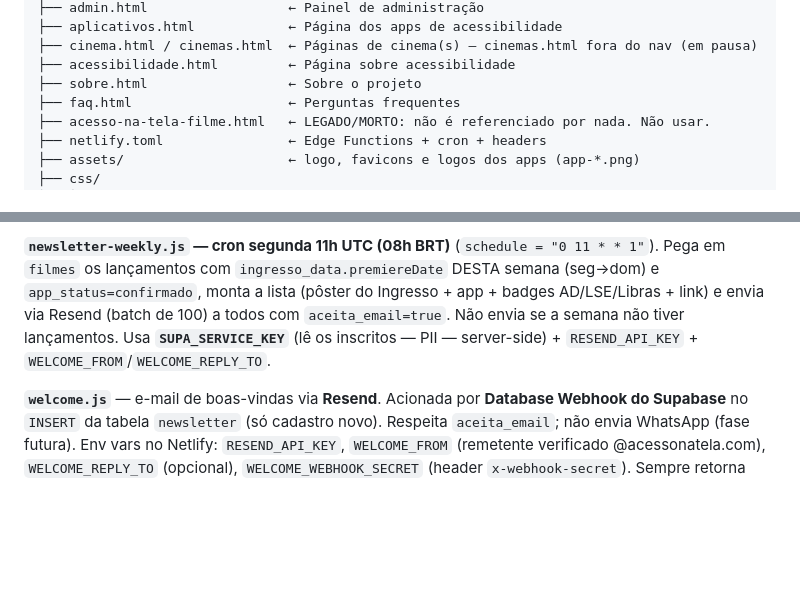
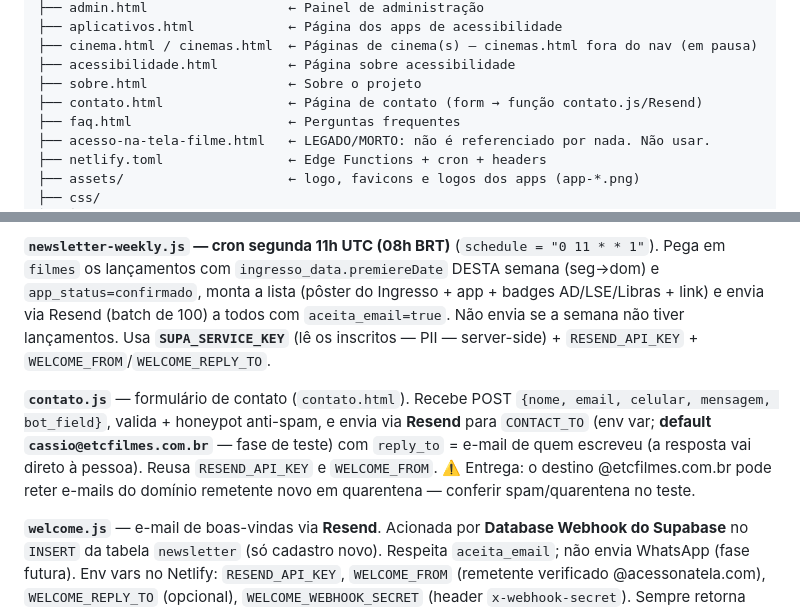
Before and after one commit to cassioetcf-tech/acesso-na-tela, a Markdown page: CLAUDE.md, 2 parts joined by grey strips. Rendered like a GitHub page; blank space fills up the shorter version.

Commit message:
docs(claude.md): documenta pagina/funcao de contato

```diff
--- a/CLAUDE.md
+++ b/CLAUDE.md
@@ -104,6 +104,7 @@ acesso-na-tela/
 ├── cinema.html / cinemas.html  ← Páginas de cinema(s) — cinemas.html fora do nav (em pausa)
 ├── acessibilidade.html         ← Página sobre acessibilidade
 ├── sobre.html                  ← Sobre o projeto
+├── contato.html                ← Página de contato (form → função contato.js/Resend)
 ├── faq.html                    ← Perguntas frequentes
 ├── acesso-na-tela-filme.html   ← LEGADO/MORTO: não é referenciado por nada. Não usar.
 ├── netlify.toml                ← Edge Functions + cron + headers
@@ -305,6 +306,14 @@ e envia via Resend (batch de 100) a todos com `aceita_email=true`. Não envia se
 semana não tiver lançamentos. Usa **`SUPA_SERVICE_KEY`** (lê os inscritos — PII —
 server-side) + `RESEND_API_KEY` + `WELCOME_FROM`/`WELCOME_REPLY_TO`.
 
+**`contato.js`** — formulário de contato (`contato.html`). Recebe POST
+`{nome, email, celular, mensagem, bot_field}`, valida + honeypot anti-spam, e
+envia via **Resend** para `CONTACT_TO` (env var; **default
+`cassio@etcfilmes.com.br`** — fase de teste) com `reply_to` = e-mail de quem
+escreveu (a resposta vai direto à pessoa). Reusa `RESEND_API_KEY` e `WELCOME_FROM`.
+⚠️ Entrega: o destino @etcfilmes.com.br pode reter e-mails do domínio remetente
+novo em quarentena — conferir spam/quarentena no teste.
+
 **`welcome.js`** — e-mail de boas-vindas via **Resend**. Acionada por **Database
 Webhook do Supabase** no `INSERT` da tabela `newsletter` (só cadastro novo).
 Respeita `aceita_email`; não envia WhatsApp (fase futura). Env vars no Netlify:
```
